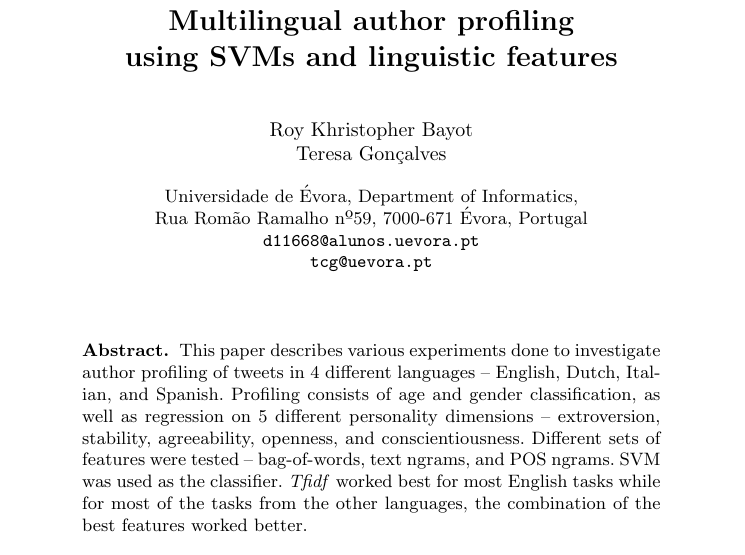
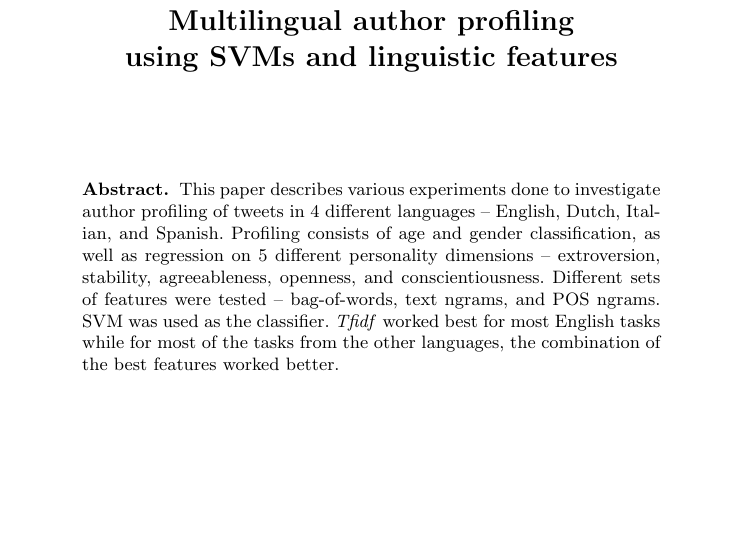
Before and after one commit to roybayot/conference-paper-01, a LaTeX paper (conference-paper-cicling-01.tex): part of page 1 of 11, cut so that both start at the same text, the shorter picture padded with empty space. Compiled offline with pdfLaTeX.

Commit message:
latest before submission

```diff
--- a/conference-paper-cicling-01.tex
+++ b/conference-paper-cicling-01.tex
@@ -9,23 +9,24 @@
 
 
 \usepackage{url}
-\urldef{\mailsa}\path|d11668@alunos.uevora.pt|
-\urldef{\mailsb}\path|tcg@uevora.pt|
+%\urldef{\mailsa}\path|d11668@alunos.uevora.pt|
+%\urldef{\mailsb}\path|tcg@uevora.pt|
 
 \begin{document}
 \title{Multilingual author profiling \\using SVMs and linguistic features}
-%\\Information Retrieval for Text Bases
 \titlerunning{}
-\author{Roy Khristopher Bayot\\Teresa Gonçalves}
-\institute{Universidade de Évora, Department of Informatics,\\
-Rua Romão Ramalho nº59, 7000-671 Évora, Portugal\\
-\mailsa\\
-\mailsb
-}
+\author{}
+\institute{}
+%\author{Roy Khristopher Bayot\\Teresa Gonçalves}
+%\institute{Universidade de Évora, Department of Informatics,\\
+%Rua Romão Ramalho nº59, 7000-671 Évora, Portugal\\
+%\mailsa\\
+%\mailsb
+%}
 
 \maketitle
 \begin{abstract}
-This paper describes various experiments done to investigate author profiling of tweets in 4 different languages – English, Dutch, Italian, and Spanish. Profiling consists of age and gender classification, as well as regression on 5 different personality dimensions – extroversion, stability, agreeability, openness, and conscientiousness. Different sets of features were tested – bag-of-words, text ngrams, and POS ngrams. SVM was used as the classifier.~\textit{Tfidf} worked best for most English tasks while for most of the tasks from the other languages, the combination of the best features worked better.
+This paper describes various experiments done to investigate author profiling of tweets in 4 different languages – English, Dutch, Italian, and Spanish. Profiling consists of age and gender classification, as well as regression on 5 different personality dimensions – extroversion, stability, agreeableness, openness, and conscientiousness. Different sets of features were tested – bag-of-words, text ngrams, and POS ngrams. SVM was used as the classifier.~\textit{Tfidf} worked best for most English tasks while for most of the tasks from the other languages, the combination of the best features worked better.
 \keywords{author profiling, tfidf, normalized term frequency, SVM, POS, ngrams}
 \end{abstract}
 
```
Also changed, not shown: conference-paper-cicling-01.pdf, 3 other files.
